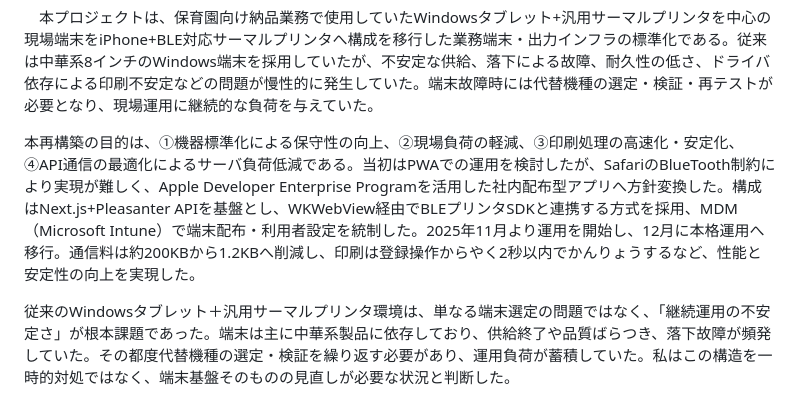
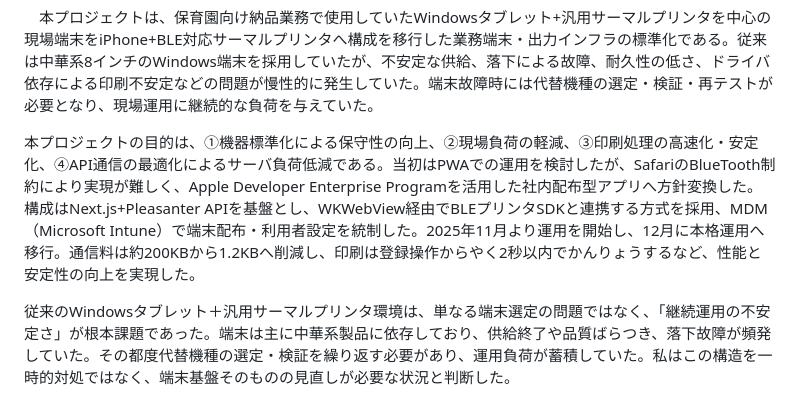
Before and after one commit to J-paku/TODO, a Markdown page: README.md, the part around the change. Drawn GitHub-style.

```diff
--- a/README.md
+++ b/README.md
@@ -1,6 +1,6 @@
 　本プロジェクトは、保育園向け納品業務で使用していたWindowsタブレット+汎用サーマルプリンタを中心の現場端末をiPhone+BLE対応サーマルプリンタへ構成を移行した業務端末・出力インフラの標準化である。従来は中華系8インチのWindows端末を採用していたが、不安定な供給、落下による故障、耐久性の低さ、ドライバ依存による印刷不安定などの問題が慢性的に発生していた。端末故障時には代替機種の選定・検証・再テストが必要となり、現場運用に継続的な負荷を与えていた。
 
-本再構築の目的は、①機器標準化による保守性の向上、②現場負荷の軽減、③印刷処理の高速化・安定化、④API通信の最適化によるサーバ負荷低減である。当初はPWAでの運用を検討したが、SafariのBlueTooth制約により実現が難しく、Apple Developer Enterprise Programを活用した社内配布型アプリへ方針変換した。構成はNext.js+Pleasanter APIを基盤とし、WKWebView経由でBLEプリンタSDKと連携する方式を採用、MDM（Microsoft Intune）で端末配布・利用者設定を統制した。2025年11月より運用を開始し、12月に本格運用へ移行。通信料は約200KBから1.2KBへ削減し、印刷は登録操作からやく2秒以内でかんりょうするなど、性能と安定性の向上を実現した。
+本プロジェクトの目的は、①機器標準化による保守性の向上、②現場負荷の軽減、③印刷処理の高速化・安定化、④API通信の最適化によるサーバ負荷低減である。当初はPWAでの運用を検討したが、SafariのBlueTooth制約により実現が難しく、Apple Developer Enterprise Programを活用した社内配布型アプリへ方針変換した。構成はNext.js+Pleasanter APIを基盤とし、WKWebView経由でBLEプリンタSDKと連携する方式を採用、MDM（Microsoft Intune）で端末配布・利用者設定を統制した。2025年11月より運用を開始し、12月に本格運用へ移行。通信料は約200KBから1.2KBへ削減し、印刷は登録操作からやく2秒以内でかんりょうするなど、性能と安定性の向上を実現した。
 
 従来のWindowsタブレット＋汎用サーマルプリンタ環境は、単なる端末選定の問題ではなく、「継続運用の不安定さ」が根本課題であった。端末は主に中華系製品に依存しており、供給終了や品質ばらつき、落下故障が頻発していた。その都度代替機種の選定・検証を繰り返す必要があり、運用負荷が蓄積していた。私はこの構造を一時的対処ではなく、端末基盤そのものの見直しが必要な状況と判断した。
 
```
